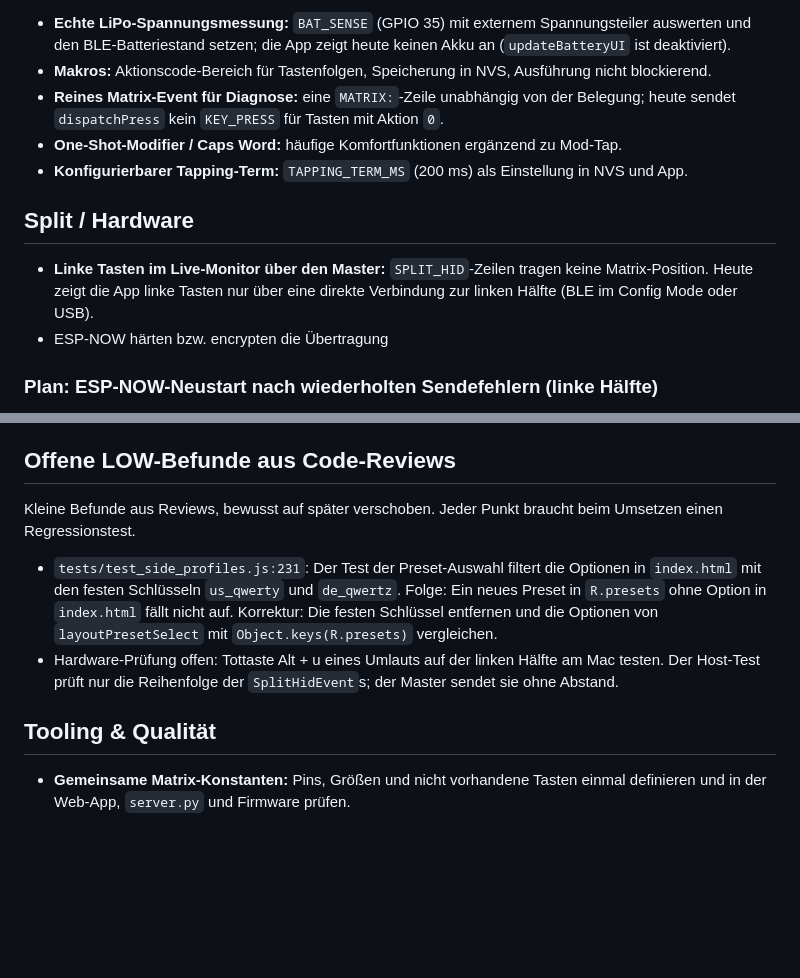
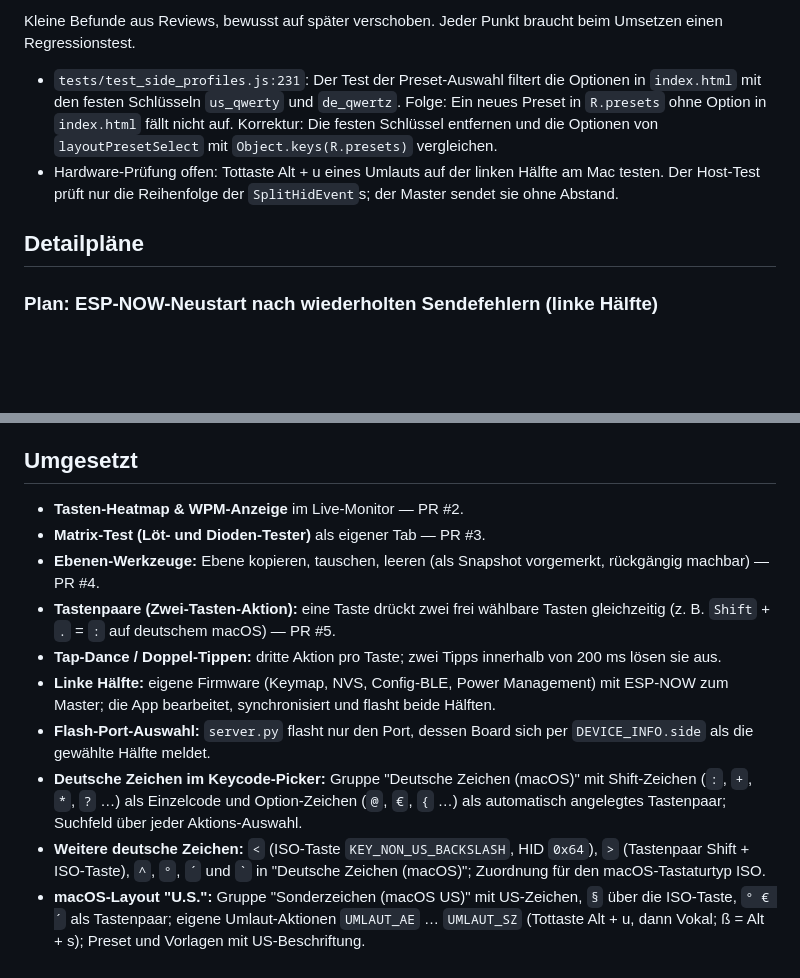
Before and after one commit to maorun/dactyl-configurator, a Markdown page: docs/ideas.md, 2 parts joined by grey strips. GitHub-like rendering; blank space fills up the shorter version.

```diff
--- a/docs/ideas.md
+++ b/docs/ideas.md
@@ -32,14 +42,10 @@ Gesammelte Verbesserungsideen für spätere Arbeit. Erledigte Punkte verweisen a
 
-- **Echte LiPo-Spannungsmessung:** `BAT_SENSE` (GPIO 35) mit externem Spannungsteiler auswerten und den BLE-Batteriestand setzen; die App zeigt heute keinen Akku an (`updateBatteryUI` ist deaktiviert).
-- **Makros:** Aktionscode-Bereich für Tastenfolgen, Speicherung in NVS, Ausführung nicht blockierend.
-- **Reines Matrix-Event für Diagnose:** eine `MATRIX:`-Zeile unabhängig von der Belegung; heute sendet `dispatchPress` kein `KEY_PRESS` für Tasten mit Aktion `0`.
-- **One-Shot-Modifier / Caps Word:** häufige Komfortfunktionen ergänzend zu Mod-Tap.
-- **Konfigurierbarer Tapping-Term:** `TAPPING_TERM_MS` (200 ms) als Einstellung in NVS und App.
+Kleine Befunde aus Reviews, bewusst auf später verschoben. Jeder Punkt braucht beim Umsetzen einen Regressionstest.
 
-## Split / Hardware
+- `tests/test_side_profiles.js:231`: Der Test der Preset-Auswahl filtert die Optionen in `index.html` mit den festen Schlüsseln `us_qwerty` und `de_qwertz`. Folge: Ein neues Preset in `R.presets` ohne Option in `index.html` fällt nicht auf. Korrektur: Die festen Schlüssel entfernen und die Optionen von `layoutPresetSelect` mit `Object.keys(R.presets)` vergleichen.
+- Hardware-Prüfung offen: Tottaste Alt + u eines Umlauts auf der linken Hälfte am Mac testen. Der Host-Test prüft nur die Reihenfolge der `SplitHidEvent`s; der Master sendet sie ohne Abstand.
 
-- **Linke Tasten im Live-Monitor über den Master:** `SPLIT_HID`-Zeilen tragen keine Matrix-Position. Heute zeigt die App linke Tasten nur über eine direkte Verbindung zur linken Hälfte (BLE im Config Mode oder USB).
-- ESP-NOW härten bzw. encrypten die Übertragung
+## Detailpläne
 
 ### Plan: ESP-NOW-Neustart nach wiederholten Sendefehlern (linke Hälfte)
 
@@ -84,14 +90,15 @@ Gesammelte Verbesserungsideen für spätere Arbeit. Erledigte Punkte verweisen a
 - Soll auch der umgekehrte Fall (Master bleibt wach wegen links) unverändert bleiben? Heute ja.
 - Sollen beide Hälften dieselben Timeout-Werte erzwingen (heute getrennt pro Hälfte in NVS)?
 
-## Offene LOW-Befunde aus Code-Reviews
+## Umgesetzt
 
-Kleine Befunde aus Reviews, bewusst auf später verschoben. Jeder Punkt braucht beim Umsetzen einen Regressionstest.
-
-- `tests/test_side_profiles.js:231`: Der Test der Preset-Auswahl filtert die Optionen in `index.html` mit den festen Schlüsseln `us_qwerty` und `de_qwertz`. Folge: Ein neues Preset in `R.presets` ohne Option in `index.html` fällt nicht auf. Korrektur: Die festen Schlüssel entfernen und die Optionen von `layoutPresetSelect` mit `Object.keys(R.presets)` vergleichen.
-- Hardware-Prüfung offen: Tottaste Alt + u eines Umlauts auf der linken Hälfte am Mac testen. Der Host-Test prüft nur die Reihenfolge der `SplitHidEvent`s; der Master sendet sie ohne Abstand.
-
-
-## Tooling & Qualität
-
-- **Gemeinsame Matrix-Konstanten:** Pins, Größen und nicht vorhandene Tasten einmal definieren und in der Web-App, `server.py` und Firmware prüfen.
+- **Tasten-Heatmap & WPM-Anzeige** im Live-Monitor — PR #2.
+- **Matrix-Test (Löt- und Dioden-Tester)** als eigener Tab — PR #3.
+- **Ebenen-Werkzeuge:** Ebene kopieren, tauschen, leeren (als Snapshot vorgemerkt, rückgängig machbar) — PR #4.
+- **Tastenpaare (Zwei-Tasten-Aktion):** eine Taste drückt zwei frei wählbare Tasten gleichzeitig (z. B. `Shift` + `.` = `:` auf deutschem macOS) — PR #5.
+- **Tap-Dance / Doppel-Tippen:** dritte Aktion pro Taste; zwei Tipps innerhalb von 200 ms lösen sie aus.
+- **Linke Hälfte:** eigene Firmware (Keymap, NVS, Config-BLE, Power Management) mit ESP-NOW zum Master; die App bearbeitet, synchronisiert und flasht beide Hälften.
+- **Flash-Port-Auswahl:** `server.py` flasht nur den Port, dessen Board sich per `DEVICE_INFO.side` als die gewählte Hälfte meldet.
+- **Deutsche Zeichen im Keycode-Picker:** Gruppe "Deutsche Zeichen (macOS)" mit Shift-Zeichen (`:`, `+`, `*`, `?` …) als Einzelcode und Option-Zeichen (`@`, `€`, `{` …) als automatisch angelegtes Tastenpaar; Suchfeld über jeder Aktions-Auswahl.
+- **Weitere deutsche Zeichen:** `<` (ISO-Taste `KEY_NON_US_BACKSLASH`, HID `0x64`), `>` (Tastenpaar Shift + ISO-Taste), `^`, `°`, `´` und `` ` `` in "Deutsche Zeichen (macOS)"; Zuordnung für den macOS-Tastaturtyp ISO.
+- **macOS-Layout "U.S.":** Gruppe "Sonderzeichen (macOS US)" mit US-Zeichen, `§` über die ISO-Taste, `° € ´` als Tastenpaar; eigene Umlaut-Aktionen `UMLAUT_AE` … `UMLAUT_SZ` (Tottaste Alt + u, dann Vokal; ß = Alt + s); Preset und Vorlagen mit US-Beschriftung.
```
Also changed, not shown: other parts of docs/ideas.md (+33 -23 lines), AGENTS.md (+6 -0 lines).
